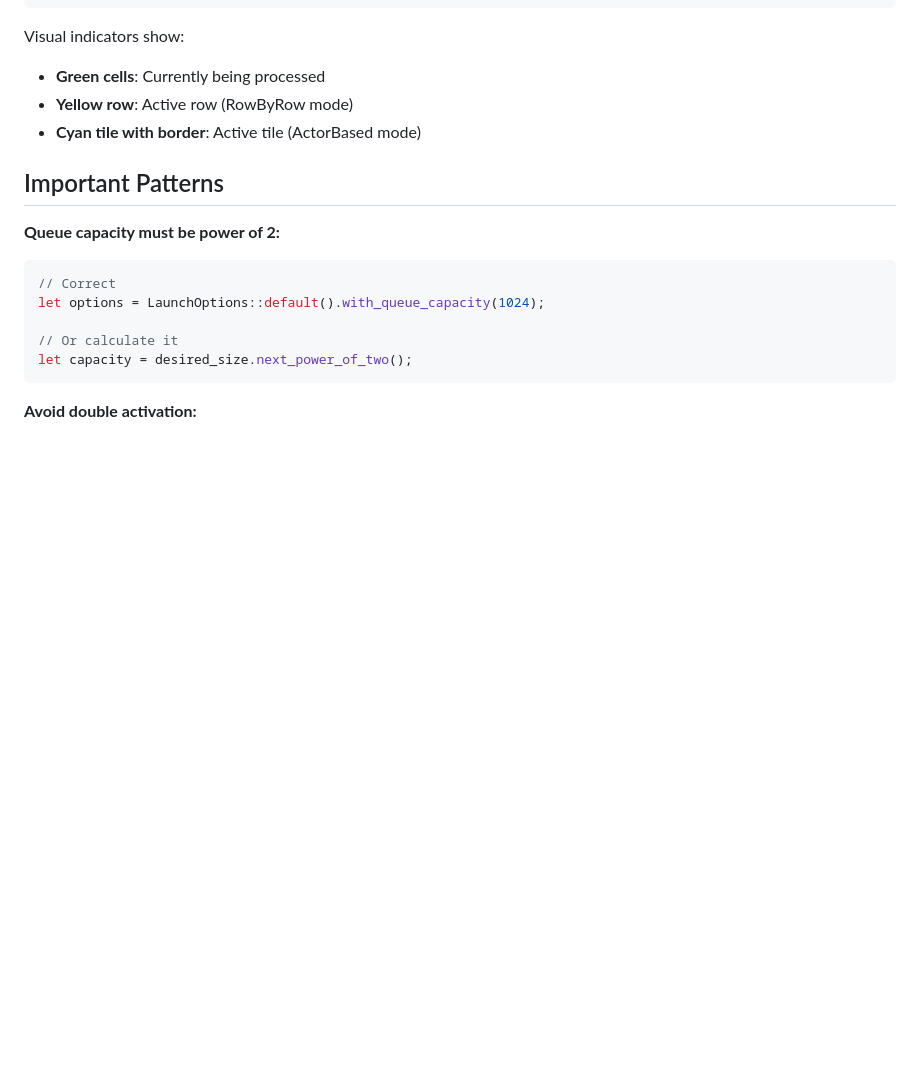
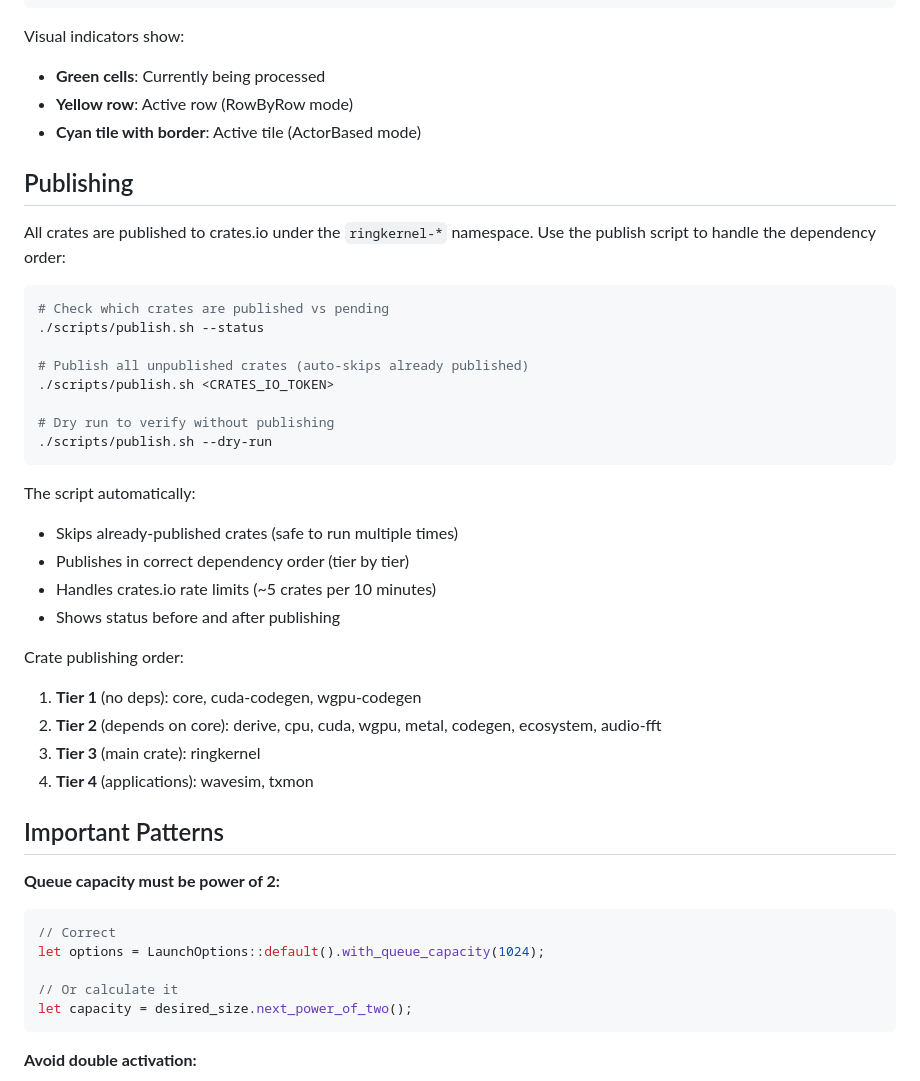
Before and after one commit to mivertowski/RustCompute, a Markdown page: CLAUDE.md, the part around the change. Rendered like a GitHub page; blank space fills up the shorter version.

Commit message:
Update README and CLAUDE.md for v0.1.0 release
- Add crates.io and docs.rs badges to README
- Update documentation links to point to docs.rs
- Add publishing section to CLAUDE.md with publish script usage
- Document crate publishing tiers and rate limit handling

🤖 Generated with [Claude Code](https://claude.com/claude-code)

Co-Authored-By: Claude <noreply@anthropic.com>

````diff
--- a/CLAUDE.md
+++ b/CLAUDE.md
@@ -322,6 +322,33 @@ Visual indicators show:
 - **Yellow row**: Active row (RowByRow mode)
 - **Cyan tile with border**: Active tile (ActorBased mode)
 
+## Publishing
+
+All crates are published to crates.io under the `ringkernel-*` namespace. Use the publish script to handle the dependency order:
+
+```bash
+# Check which crates are published vs pending
+./scripts/publish.sh --status
+
+# Publish all unpublished crates (auto-skips already published)
+./scripts/publish.sh <CRATES_IO_TOKEN>
+
+# Dry run to verify without publishing
+./scripts/publish.sh --dry-run
+```
+
+The script automatically:
+- Skips already-published crates (safe to run multiple times)
+- Publishes in correct dependency order (tier by tier)
+- Handles crates.io rate limits (~5 crates per 10 minutes)
+- Shows status before and after publishing
+
+Crate publishing order:
+1. **Tier 1** (no deps): core, cuda-codegen, wgpu-codegen
+2. **Tier 2** (depends on core): derive, cpu, cuda, wgpu, metal, codegen, ecosystem, audio-fft
+3. **Tier 3** (main crate): ringkernel
+4. **Tier 4** (applications): wavesim, txmon
+
 ## Important Patterns
 
 **Queue capacity must be power of 2:**
````
Also changed, not shown: README.md (+8 -4 lines).
